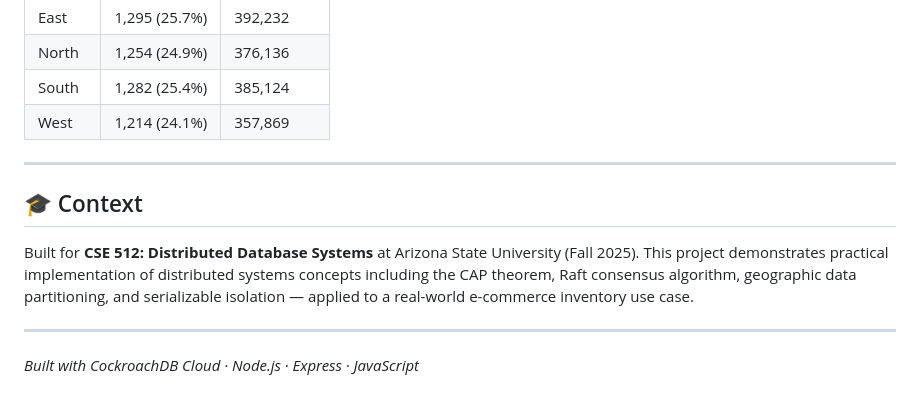
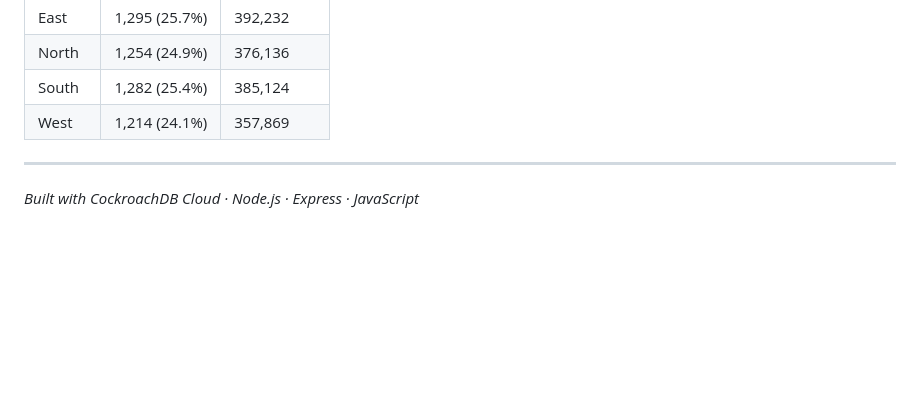
Before and after one commit to VandhanaVemuri/fresh-cart, a Markdown page: README.md, the part around the change. GitHub-like rendering; blank space fills up the shorter version.

```diff
--- a/README.md
+++ b/README.md
@@ -184,10 +184,4 @@ Open `frontend/index.html` in your browser.
 
 ---
 
-## 🎓 Context
-
-Built for **CSE 512: Distributed Database Systems** at Arizona State University (Fall 2025). This project demonstrates practical implementation of distributed systems concepts including the CAP theorem, Raft consensus algorithm, geographic data partitioning, and serializable isolation — applied to a real-world e-commerce inventory use case.
-
----
-
 *Built with CockroachDB Cloud · Node.js · Express · JavaScript*
```
